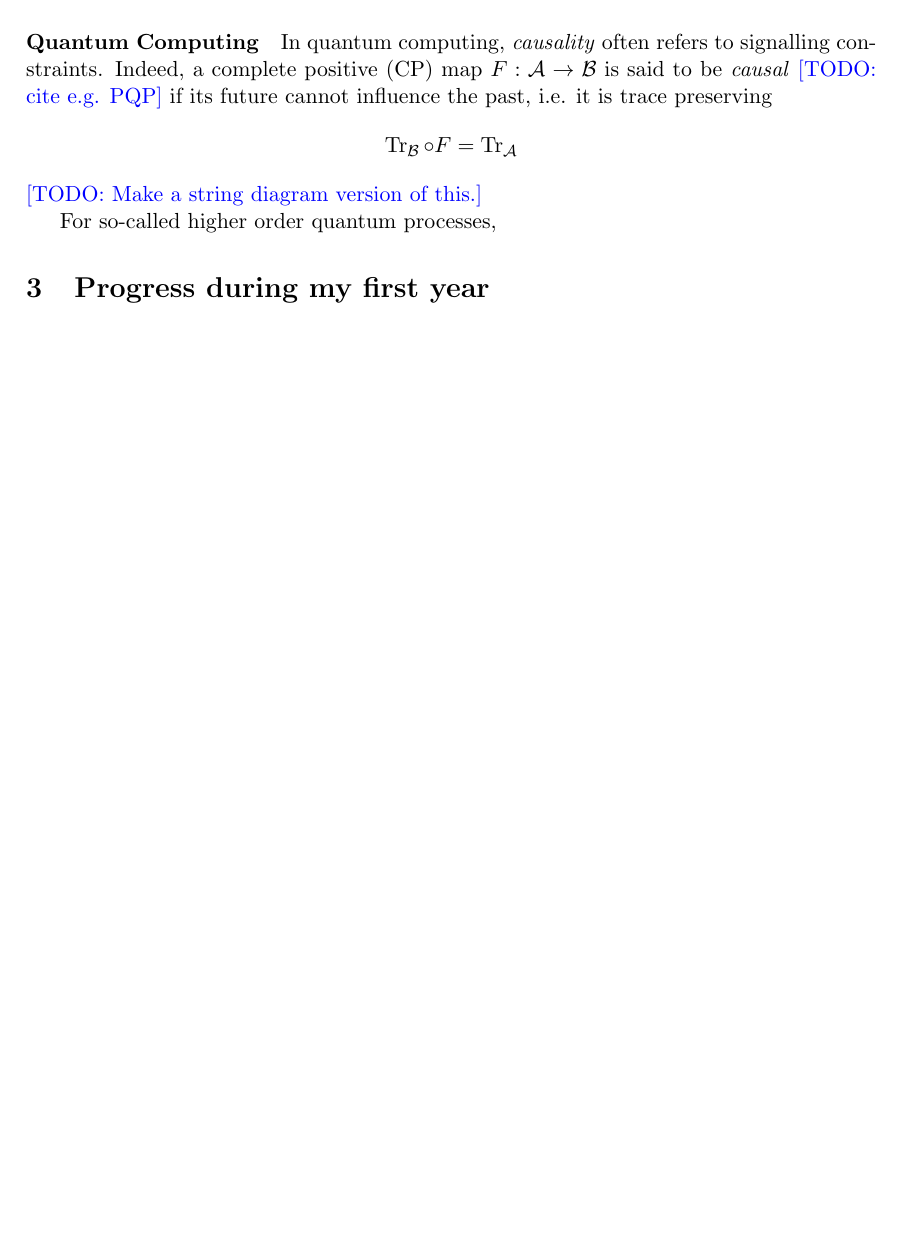
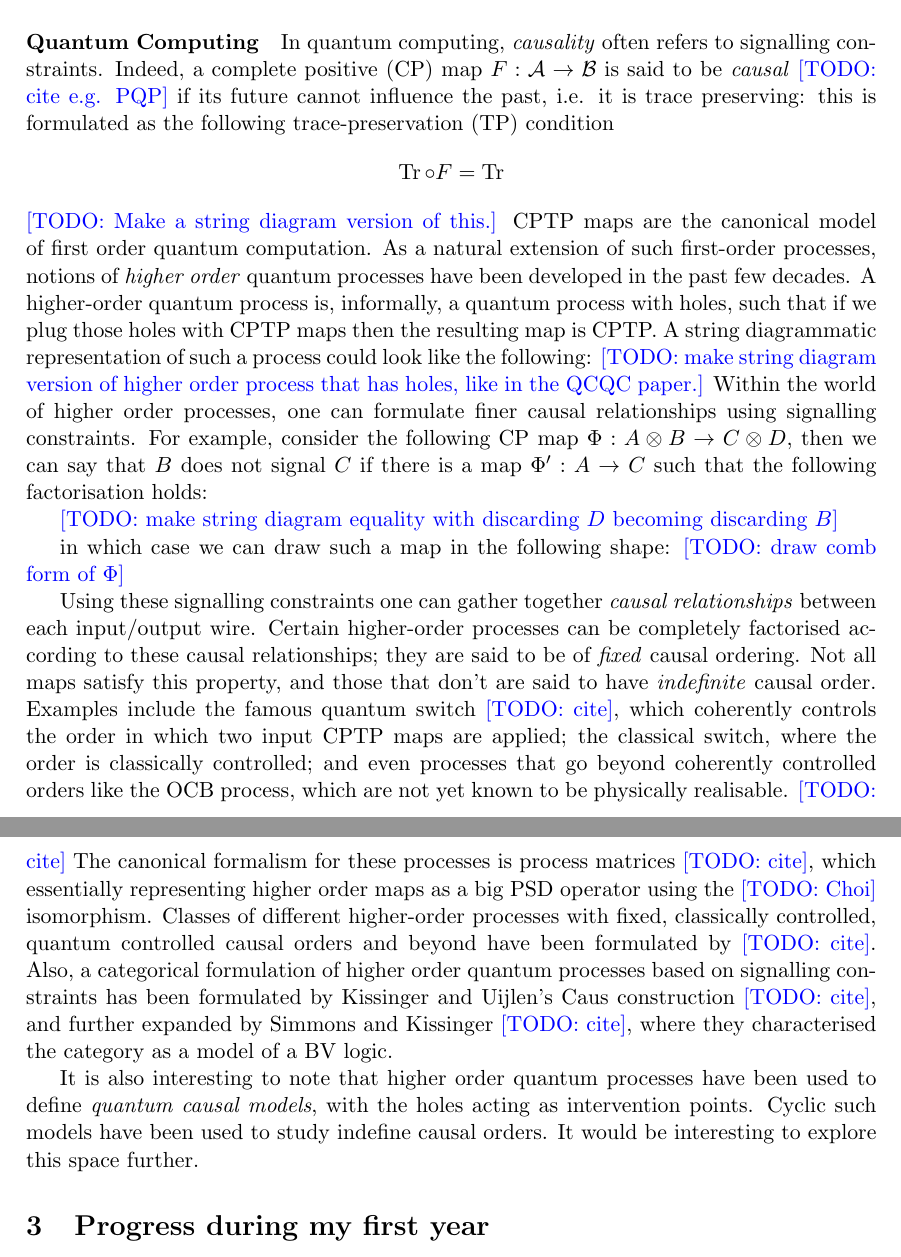
Before and after one commit to theo-chengkai-wang/oxford-transfer-of-status, a LaTeX document (draft-bis.tex): part of page 12 of 19 before the commit and two parts of pages 12 and 13 of 19 after it, the two joined at a grey line, cut so that both start at the same text, the shorter picture padded with empty space. Compiled offline with pdfLaTeX.

Commit message:
Quantum Computing section.

```diff
--- a/draft-bis.tex
+++ b/draft-bis.tex
@@ -485,13 +485,22 @@ For concurrent programs potentially with non-deterministism and race-conditions,
 
 % \emph{Position.} In these semantic models the causal graph is always explicit; this is in contrast to what we called \emph{model equivalences}, where the graph is implicit and we only care about the extensional property of the model's behaviour under intervention or twinning. It would be interesting to understand whether a similarly extensional characterisation of causal ordering could be useful in the context of concurrency, for example whether it makes sense to talk about \emph{intervening} on an event.
 
-\paragraph{Quantum Computing} In quantum computing, \emph{causality} often refers to signalling constraints. Indeed, a complete positive (CP) map $F: \mathcal{A} \to \mathcal{B}$ is said to be \emph{causal} \todo{cite e.g. PQP} if its future cannot influence the past, i.e. it is trace preserving \[
-\Tr_{\mathcal{B}} \circ F = \Tr_{\mathcal{A}}
+\paragraph{Quantum Computing} In quantum computing, \emph{causality} often refers to signalling constraints. Indeed, a complete positive (CP) map $F: \mathcal{A} \to \mathcal{B}$ is said to be \emph{causal} \todo{cite e.g. PQP} if its future cannot influence the past, i.e. it is trace preserving: this is formulated as the following trace-preservation (TP) condition \[
+\Tr \circ F = \Tr
 \]
 \todo{Make a string diagram version of this.}
+CPTP maps are the canonical model of first order quantum computation. As a natural extension of such first-order processes, notions of \emph{higher order} quantum processes have been developed in the past few decades. A higher-order quantum process is, informally, a quantum process with holes, such that if we plug those holes with CPTP maps then the resulting map is CPTP. A string diagrammatic representation of such a process could look like the following:
+\todo{make string diagram version of higher order process that has holes, like in the QCQC paper.}
+Within the world of higher order processes, one can formulate finer causal relationships using signalling constraints. For example, consider the following CP map $\Phi: A \otimes B \to C \otimes D$, then we can say that $B$ does not signal $C$ if there is a map $\Phi': A \to C$ such that the following factorisation holds:
 
-For so-called higher order quantum processes,
+\todo{make string diagram equality with discarding $D$ becoming discarding $B$}
 
+in which case we can draw such a map in the following shape:
+\todo{draw comb form of $\Phi$}
+
+Using these signalling constraints one can gather together \emph{causal relationships} between each input/output wire. Certain higher-order processes can be completely factorised according to these causal relationships; they are said to be of \emph{fixed} causal ordering. Not all maps satisfy this property, and those that don't are said to have \emph{indefinite} causal order. Examples include the famous quantum switch \todo{cite}, which coherently controls the order in which two input CPTP maps are applied; the classical switch, where the order is classically controlled; and even processes that go beyond coherently controlled orders like the OCB process, which are not yet known to be physically realisable. \todo{cite} The canonical formalism for these processes is process matrices \todo{cite}, which essentially representing higher order maps as a big PSD operator using the \todo{Choi} isomorphism. Classes of different higher-order processes with fixed, classically controlled, quantum controlled causal orders and beyond have been formulated by \todo{cite}. Also, a categorical formulation of higher order quantum processes based on signalling constraints has been formulated by Kissinger and Uijlen's Caus construction \todo{cite}, and further expanded by Simmons and Kissinger \todo{cite}, where they characterised the category as a model of a BV logic.
+
+It is also interesting to note that higher order quantum processes have been used to define \emph{quantum causal models}, with the holes acting as intervention points. Cyclic such models have been used to study indefine causal orders. It would be interesting to explore this space further.
 
 \section{Progress during my first year}
 I spent the majority of my first year concentrated on developing semantics for causal probabilistic programming, in collaboration with Dario Stein, Michael Lee, Ohad Kammar, Jeremy Yallop, my supervisor Sam Staton, and industry collaborators Eli Bingham and John Feser from Basis who are behind Omega \cite{tavares2021language} and ChiRho \cite{chirho}. I joined the collaboration 9 months before the start of the DPhil, during which time I developed a semantics for ChiRho, which we presented in the form of a Haskell embedding at LAFI 2026 \cite{wang2026causalppl}. Our insights are summarised in \todo{cite section on ChiRho}. However, ChiRho is not without its flaws: its programming model relies on subtle interactions between effect handlers and tensor broadcasting and doesn't have a clear correspondence with traditional causal inference literature \cite{wang2026causalppl}.
```
Also changed, not shown: draft-bis.pdf.
